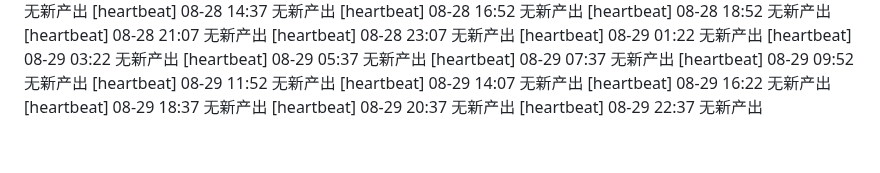
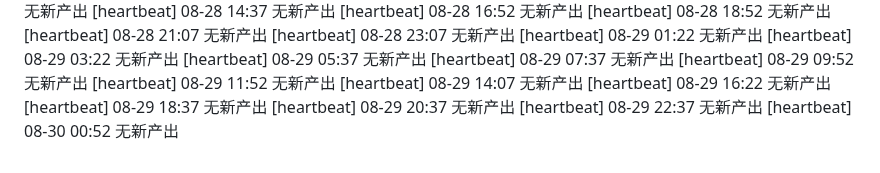
Before and after one commit to FOURTEEN1416/psd-framework, a Markdown page: reports/supervisor-log.md, the part around the change. Drawn GitHub-style.

Commit message:
chore(supervisor): 巡检 08-30 00:52 —— 日志更新

```diff
--- a/reports/supervisor-log.md
+++ b/reports/supervisor-log.md
@@ -94,3 +94,4 @@
 [heartbeat] 08-29 18:37 无新产出
 [heartbeat] 08-29 20:37 无新产出
 [heartbeat] 08-29 22:37 无新产出
+[heartbeat] 08-30 00:52 无新产出
```
